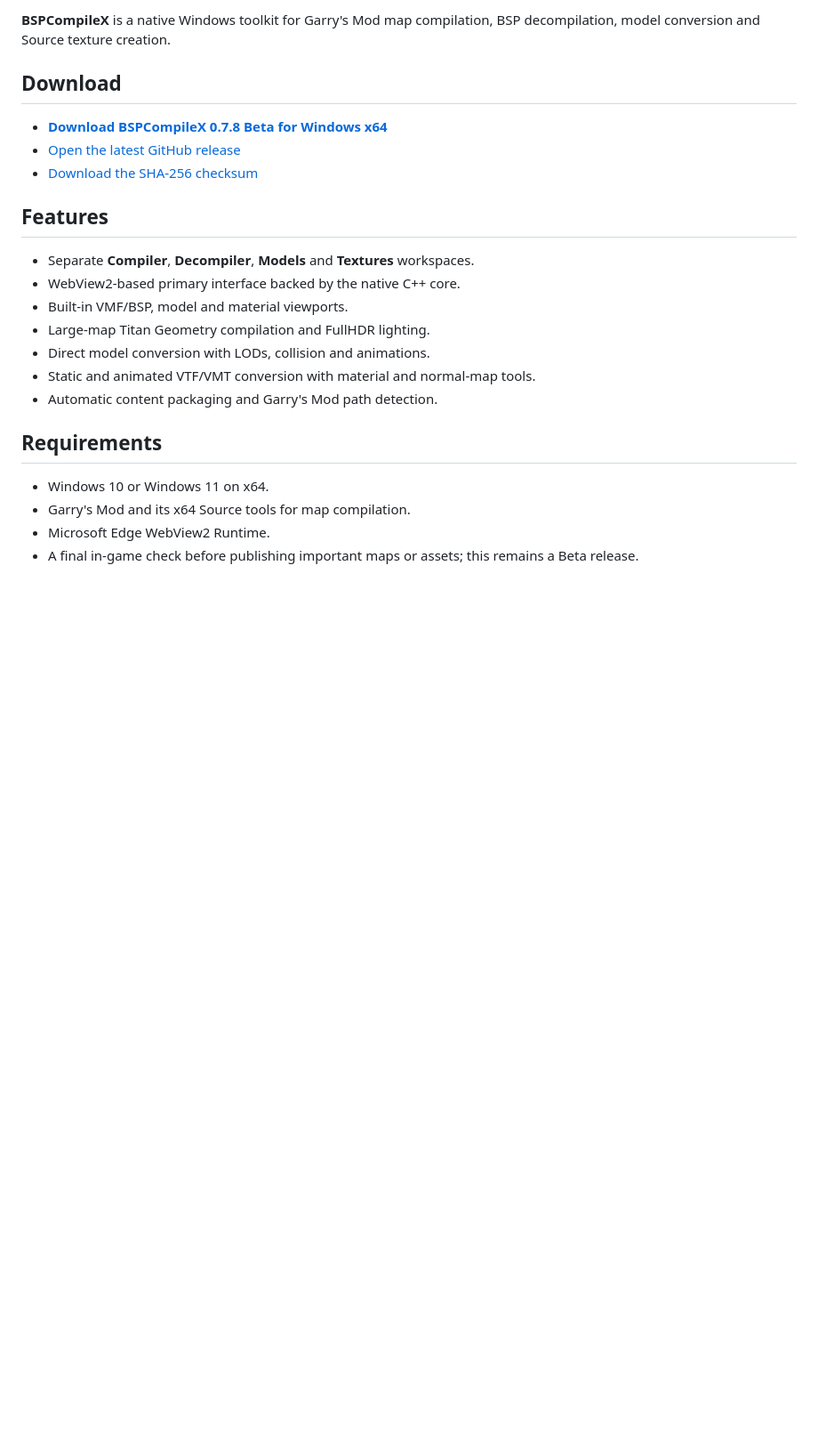
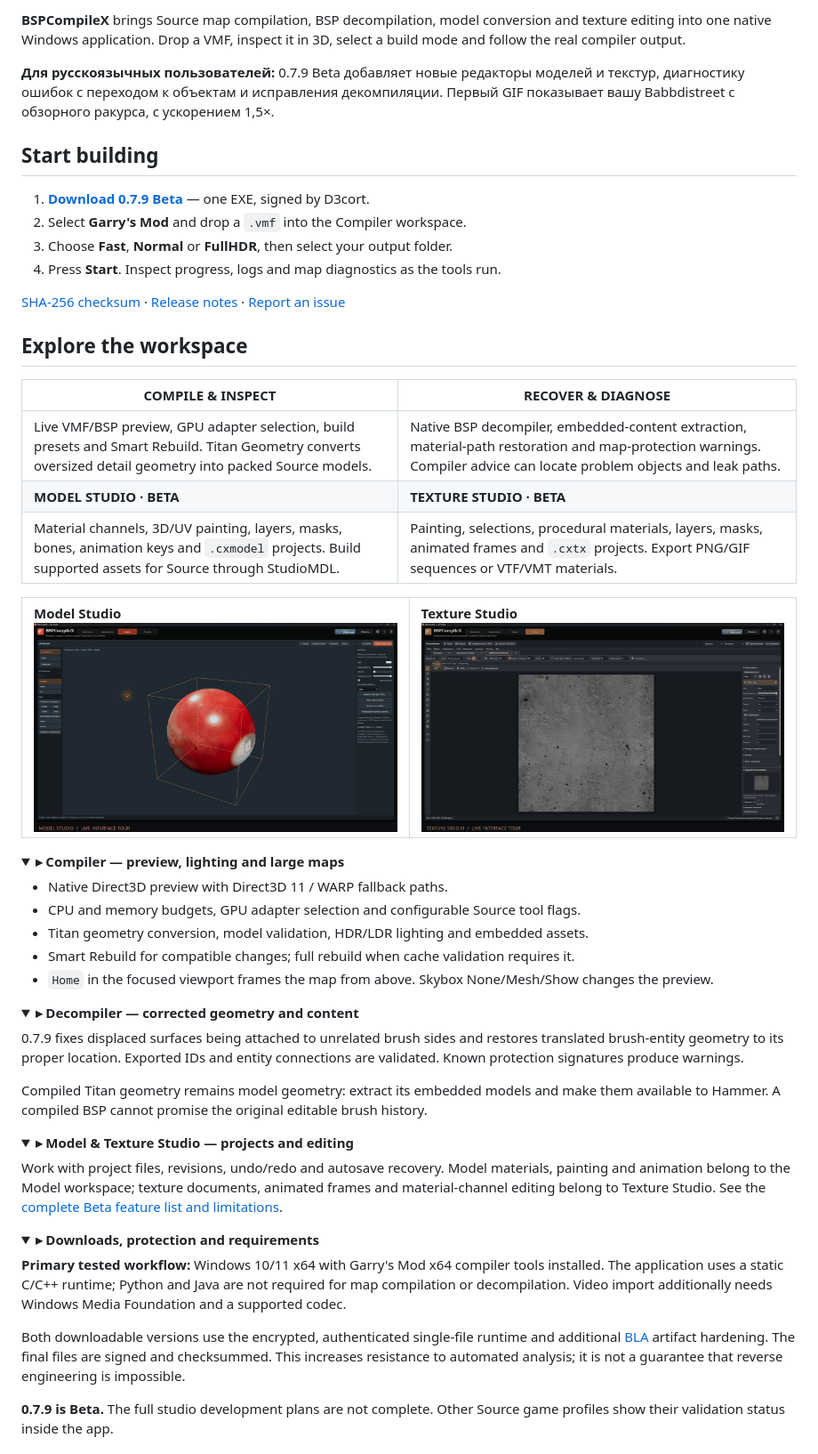
Before and after one commit to D3cort/BSPCompileX, a Markdown page: README.md, the part around one of its changes. Shown at 89% size. GitHub-like rendering; pictures changed too: assets/079/model-studio.gif (added), assets/079/texture-studio.gif (added); folded sections open; blank space fills up the shorter version.

Commit message:
Present 0.7.9 Beta with overhead compilation and studio tours

```diff
--- a/README.md
+++ b/README.md
@@ -12,26 +21,65 @@
 </p>
 
-**BSPCompileX** is a native Windows toolkit for Garry's Mod map compilation, BSP decompilation, model conversion and Source texture creation.
+**BSPCompileX** brings Source map compilation, BSP decompilation, model conversion and texture editing into one native Windows application. Drop a VMF, inspect it in 3D, select a build mode and follow the real compiler output.
 
-## Download
+**Для русскоязычных пользователей:** 0.7.9 Beta добавляет новые редакторы моделей и текстур, диагностику ошибок с переходом к объектам и исправления декомпиляции. Первый GIF показывает вашу Babbdistreet с обзорного ракурса, с ускорением 1,5×.
 
-- **[Download BSPCompileX 0.7.8 Beta for Windows x64](https://github.com/D3cort/BSPCompileX/releases/download/v0.7.8-beta/BSPCompileX-0.7.8-Beta-Windows-x64.exe)**
-- [Open the latest GitHub release](https://github.com/D3cort/BSPCompileX/releases/tag/v0.7.8-beta)
-- [Download the SHA-256 checksum](https://github.com/D3cort/BSPCompileX/releases/download/v0.7.8-beta/BSPCompileX-0.7.8-Beta-Windows-x64.sha256.txt)
+## Start building
 
-## Features
+1. **[Download 0.7.9 Beta](https://github.com/D3cort/BSPCompileX/releases/download/v0.7.9-beta/BSPCompileX-0.7.9-Beta-20261109-Windows-x64.exe)** — one EXE, signed by D3cort.
+2. Select **Garry's Mod** and drop a `.vmf` into the Compiler workspace.
+3. Choose **Fast**, **Normal** or **FullHDR**, then select your output folder.
+4. Press **Start**. Inspect progress, logs and map diagnostics as the tools run.
 
-- Separate **Compiler**, **Decompiler**, **Models** and **Textures** workspaces.
-- WebView2-based primary interface backed by the native C++ core.
-- Built-in VMF/BSP, model and material viewports.
-- Large-map Titan Geometry compilation and FullHDR lighting.
-- Direct model conversion with LODs, collision and animations.
-- Static and animated VTF/VMT conversion with material and normal-map tools.
-- Automatic content packaging and Garry's Mod path detection.
+[SHA-256 checksum](https://github.com/D3cort/BSPCompileX/releases/download/v0.7.9-beta/BSPCompileX-0.7.9-Beta-20261109-Windows-x64.sha256.txt) · [Release notes](RELEASE-0.7.9.md) · [Report an issue](https://github.com/D3cort/BSPCompileX/issues)
 
-## Requirements
+## Explore the workspace
 
-- Windows 10 or Windows 11 on x64.
-- Garry's Mod and its x64 Source tools for map compilation.
-- Microsoft Edge WebView2 Runtime.
-- A final in-game check before publishing important maps or assets; this remains a Beta release.
+| **COMPILE & INSPECT** | **RECOVER & DIAGNOSE** |
+|---|---|
+| Live VMF/BSP preview, GPU adapter selection, build presets and Smart Rebuild. Titan Geometry converts oversized detail geometry into packed Source models. | Native BSP decompiler, embedded-content extraction, material-path restoration and map-protection warnings. Compiler advice can locate problem objects and leak paths. |
+| **MODEL STUDIO · BETA** | **TEXTURE STUDIO · BETA** |
+| Material channels, 3D/UV painting, layers, masks, bones, animation keys and `.cxmodel` projects. Build supported assets for Source through StudioMDL. | Painting, selections, procedural materials, layers, masks, animated frames and `.cxtx` projects. Export PNG/GIF sequences or VTF/VMT materials. |
+
+<table>
+<tr><td width="50%"><strong>Model Studio</strong><br><img src="assets/079/model-studio.gif" alt="Model Studio: materials, paint and animation menus"></td><td width="50%"><strong>Texture Studio</strong><br><img src="assets/079/texture-studio.gif" alt="Texture Studio: real Babbdistreet VTF and editing menus"></td></tr>
+</table>
+
+<details>
+<summary><strong>▸ Compiler — preview, lighting and large maps</strong></summary>
+
+- Native Direct3D preview with Direct3D 11 / WARP fallback paths.
+- CPU and memory budgets, GPU adapter selection and configurable Source tool flags.
+- Titan geometry conversion, model validation, HDR/LDR lighting and embedded assets.
+- Smart Rebuild for compatible changes; full rebuild when cache validation requires it.
+- `Home` in the focused viewport frames the map from above. Skybox None/Mesh/Show changes the preview.
+
+</details>
+
+<details>
+<summary><strong>▸ Decompiler — corrected geometry and content</strong></summary>
+
+0.7.9 fixes displaced surfaces being attached to unrelated brush sides and restores translated brush-entity geometry to its proper location. Exported IDs and entity connections are validated. Known protection signatures produce warnings.
+
+Compiled Titan geometry remains model geometry: extract its embedded models and make them available to Hammer. A compiled BSP cannot promise the original editable brush history.
+
+</details>
+
+<details>
+<summary><strong>▸ Model & Texture Studio — projects and editing</strong></summary>
+
+Work with project files, revisions, undo/redo and autosave recovery. Model materials, painting and animation belong to the Model workspace; texture documents, animated frames and material-channel editing belong to Texture Studio. See the [complete Beta feature list and limitations](RELEASE-0.7.9.md).
+
+</details>
+
+<details>
+<summary><strong>▸ Downloads, protection and requirements</strong></summary>
+
+**Primary tested workflow:** Windows 10/11 x64 with Garry's Mod x64 compiler tools installed. The application uses a static C/C++ runtime; Python and Java are not required for map compilation or decompilation. Video import additionally needs Windows Media Foundation and a supported codec.
+
+Both downloadable versions use the encrypted, authenticated single-file runtime and additional [BLA](https://github.com/qybaihe/bla) artifact hardening. The final files are signed and checksummed. This increases resistance to automated analysis; it is not a guarantee that reverse engineering is impossible.
+
+**0.7.9 is Beta.** The full studio development plans are not complete. Other Source game profiles show their validation status inside the app.
+
+</details>
+
```
Also changed, not shown: other parts of README.md (+33 -9 lines), BENCHMARKS.md (added, +31 -0 lines), RELEASE-0.7.9.md (added, +120 -0 lines), assets/079/babbdistreet-compile.gif (added), assets/079/babbdistreet-overview.png (added), assets/079/model-studio.png (added), assets/079/texture-studio.png (added), 1 other file.
